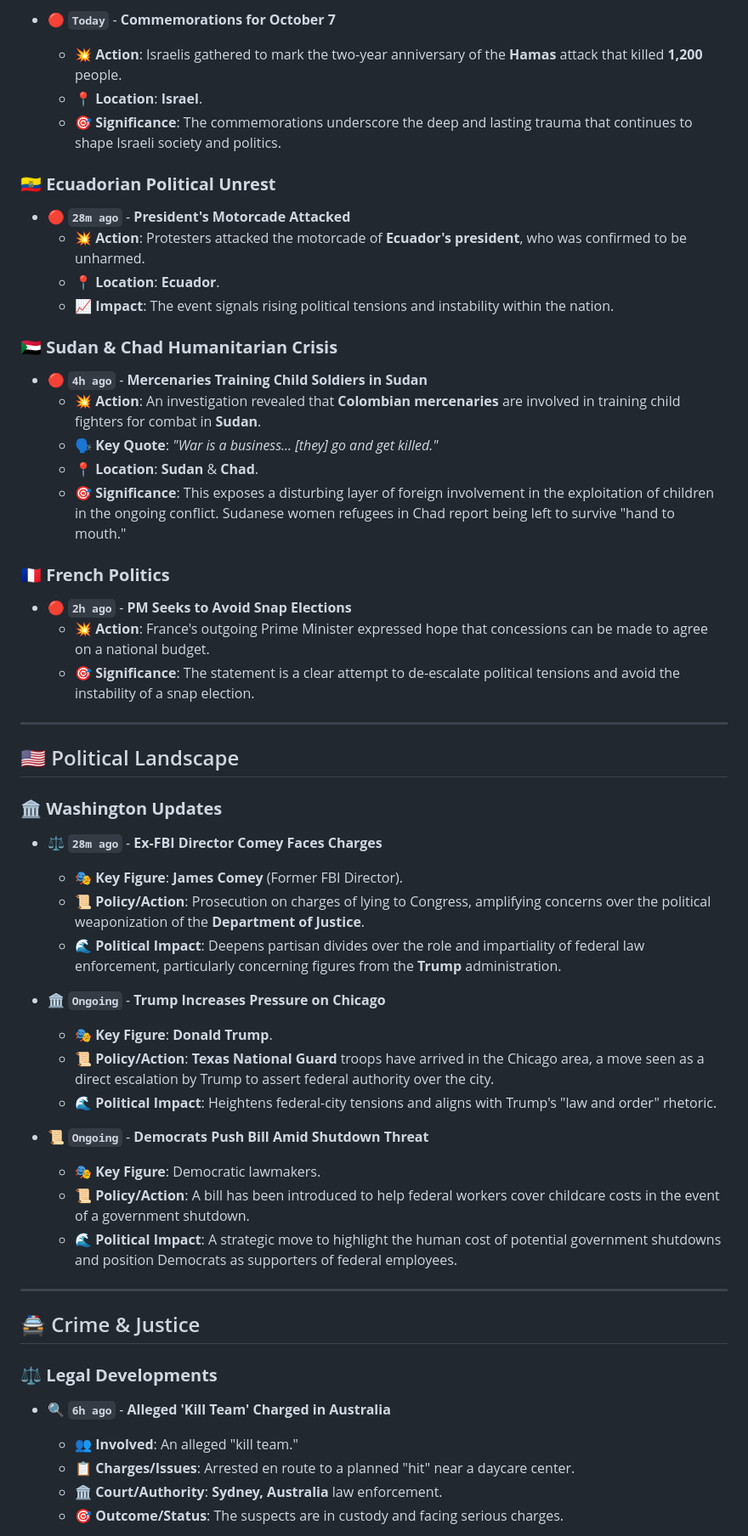
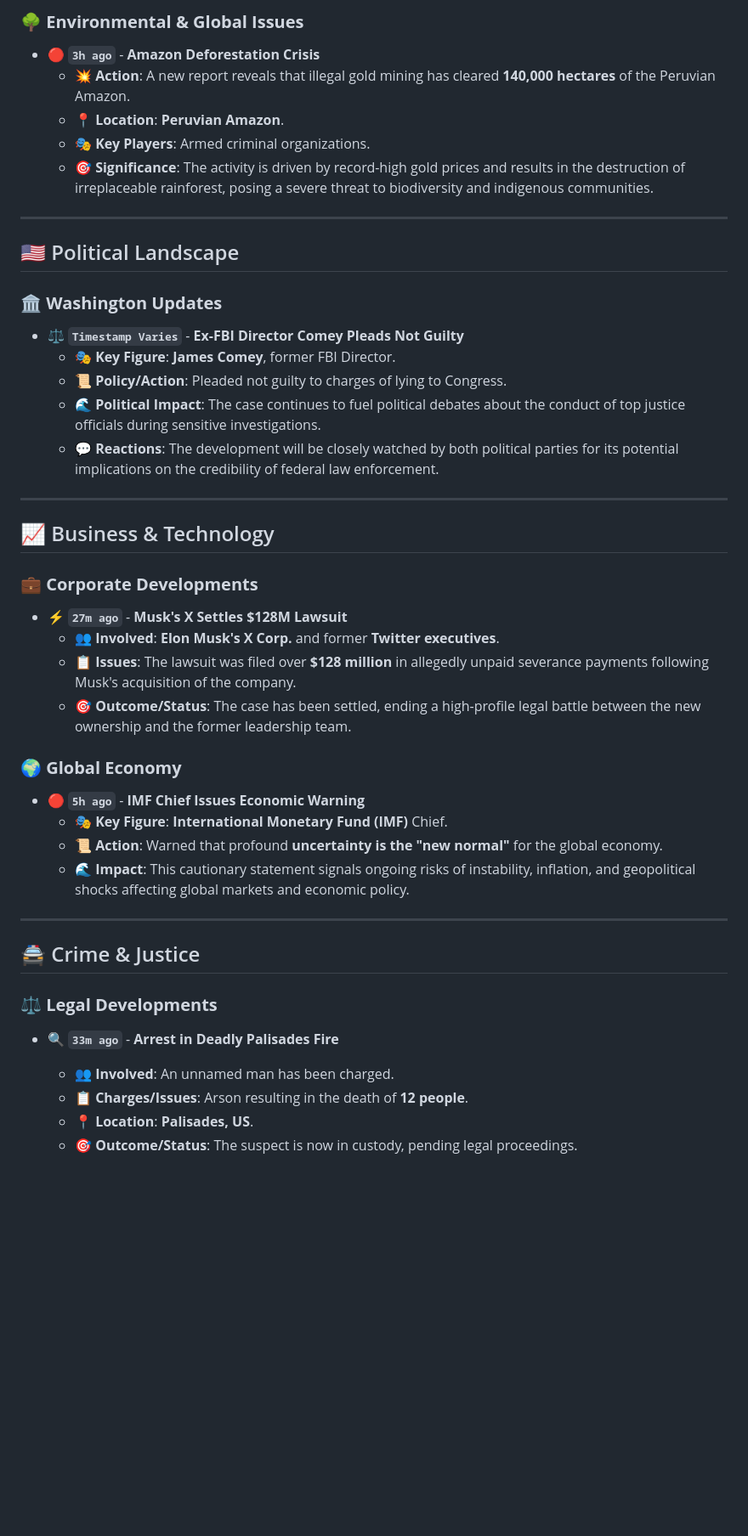
Before and after one commit to Yacine20elfadili/NewsBlog, a Markdown page: News/08-10-2025_News.md, the part around the change printed below. Shown: that part at 85% size. Drawn GitHub-style; blank space fills up the shorter version.

```diff
--- a/News/08-10-2025_News.md
+++ b/News/08-10-2025_News.md
@@ -52,55 +43,46 @@ Today's landscape is dominated by critical developments in international diploma
 
-- **🔴 `Today`** - **Commemorations for October 7**
-  - 💥 **Action**: Israelis gathered to mark the two-year anniversary of the **Hamas** attack that killed **1,200** people.
-  - 📍 **Location**: **Israel**.
-  - 🎯 **Significance**: The commemorations underscore the deep and lasting trauma that continues to shape Israeli society and politics.
-
-### 🇪🇨 **Ecuadorian Political Unrest**
-- **🔴 `28m ago`** - **President's Motorcade Attacked**
-  - 💥 **Action**: Protesters attacked the motorcade of **Ecuador's president**, who was confirmed to be unharmed.
-  - 📍 **Location**: **Ecuador**.
-  - 📈 **Impact**: The event signals rising political tensions and instability within the nation.
-
-### 🇸🇩 **Sudan & Chad Humanitarian Crisis**
-- **🔴 `4h ago`** - **Mercenaries Training Child Soldiers in Sudan**
-  - 💥 **Action**: An investigation revealed that **Colombian mercenaries** are involved in training child fighters for combat in **Sudan**.
-  - 🗣️ **Key Quote**: *"War is a business... [they] go and get killed."*
-  - 📍 **Location**: **Sudan** & **Chad**.
-  - 🎯 **Significance**: This exposes a disturbing layer of foreign involvement in the exploitation of children in the ongoing conflict. Sudanese women refugees in Chad report being left to survive "hand to mouth."
-
-### 🇫🇷 **French Politics**
-- **🔴 `2h ago`** - **PM Seeks to Avoid Snap Elections**
-  - 💥 **Action**: France's outgoing Prime Minister expressed hope that concessions can be made to agree on a national budget.
-  - 🎯 **Significance**: The statement is a clear attempt to de-escalate political tensions and avoid the instability of a snap election.
+### 🌳 **Environmental & Global Issues**
+- **🔴 `3h ago`** - **Amazon Deforestation Crisis**
+  - 💥 **Action**: A new report reveals that illegal gold mining has cleared **140,000 hectares** of the Peruvian Amazon.
+  - 📍 **Location**: **Peruvian Amazon**.
+  - 🎭 **Key Players**: Armed criminal organizations.
+  - 🎯 **Significance**: The activity is driven by record-high gold prices and results in the destruction of irreplaceable rainforest, posing a severe threat to biodiversity and indigenous communities.
 
 ---
 
 ## 🇺🇸 Political Landscape
 
 ### 🏛️ **Washington Updates**
-- **⚖️ `28m ago`** - **Ex-FBI Director Comey Faces Charges**
-  - 🎭 **Key Figure**: **James Comey** (Former FBI Director).
-  - 📜 **Policy/Action**: Prosecution on charges of lying to Congress, amplifying concerns over the political weaponization of the **Department of Justice**.
-  - 🌊 **Political Impact**: Deepens partisan divides over the role and impartiality of federal law enforcement, particularly concerning figures from the **Trump** administration.
+- **⚖️ `Timestamp Varies`** - **Ex-FBI Director Comey Pleads Not Guilty**
+  - 🎭 **Key Figure**: **James Comey**, former FBI Director.
+  - 📜 **Policy/Action**: Pleaded not guilty to charges of lying to Congress.
+  - 🌊 **Political Impact**: The case continues to fuel political debates about the conduct of top justice officials during sensitive investigations.
+  - 💬 **Reactions**: The development will be closely watched by both political parties for its potential implications on the credibility of federal law enforcement.
 
-- **🏛️ `Ongoing`** - **Trump Increases Pressure on Chicago**
-  - 🎭 **Key Figure**: **Donald Trump**.
-  - 📜 **Policy/Action**: **Texas National Guard** troops have arrived in the Chicago area, a move seen as a direct escalation by Trump to assert federal authority over the city.
-  - 🌊 **Political Impact**: Heightens federal-city tensions and aligns with Trump's "law and order" rhetoric.
+---
 
-- **📜 `Ongoing`** - **Democrats Push Bill Amid Shutdown Threat**
-  - 🎭 **Key Figure**: Democratic lawmakers.
-  - 📜 **Policy/Action**: A bill has been introduced to help federal workers cover childcare costs in the event of a government shutdown.
-  - 🌊 **Political Impact**: A strategic move to highlight the human cost of potential government shutdowns and position Democrats as supporters of federal employees.
+## 📈 Business & Technology
+
+### 💼 **Corporate Developments**
+- **⚡ `27m ago`** - **Musk's X Settles $128M Lawsuit**
+  - 👥 **Involved**: **Elon Musk's X Corp.** and former **Twitter executives**.
+  - 📋 **Issues**: The lawsuit was filed over **$128 million** in allegedly unpaid severance payments following Musk's acquisition of the company.
+  - 🎯 **Outcome/Status**: The case has been settled, ending a high-profile legal battle between the new ownership and the former leadership team.
+
+### 🌍 **Global Economy**
+- **🔴 `5h ago`** - **IMF Chief Issues Economic Warning**
+  - 🎭 **Key Figure**: **International Monetary Fund (IMF)** Chief.
+  - 📜 **Action**: Warned that profound **uncertainty is the "new normal"** for the global economy.
+  - 🌊 **Impact**: This cautionary statement signals ongoing risks of instability, inflation, and geopolitical shocks affecting global markets and economic policy.
 
 ---
 
 ## 🚔 Crime & Justice
 
 ### ⚖️ **Legal Developments**
-- **🔍 `6h ago`** - **Alleged 'Kill Team' Charged in Australia**
-  - 👥 **Involved**: An alleged "kill team."
-  - 📋 **Charges/Issues**: Arrested en route to a planned "hit" near a daycare center.
-  - 🏛️ **Court/Authority**: **Sydney, Australia** law enforcement.
-  - 🎯 **Outcome/Status**: The suspects are in custody and facing serious charges.
+- **🔍 `33m ago`** - **Arrest in Deadly Palisades Fire**
+  - 👥 **Involved**: An unnamed man has been charged.
+  - 📋 **Charges/Issues**: Arson resulting in the death of **12 people**.
+  - 📍 **Location**: **Palisades, US**.
+  - 🎯 **Outcome/Status**: The suspect is now in custody, pending legal proceedings.
 
```
Also changed, not shown: other parts of News/08-10-2025_News.md (+58 -61 lines).
